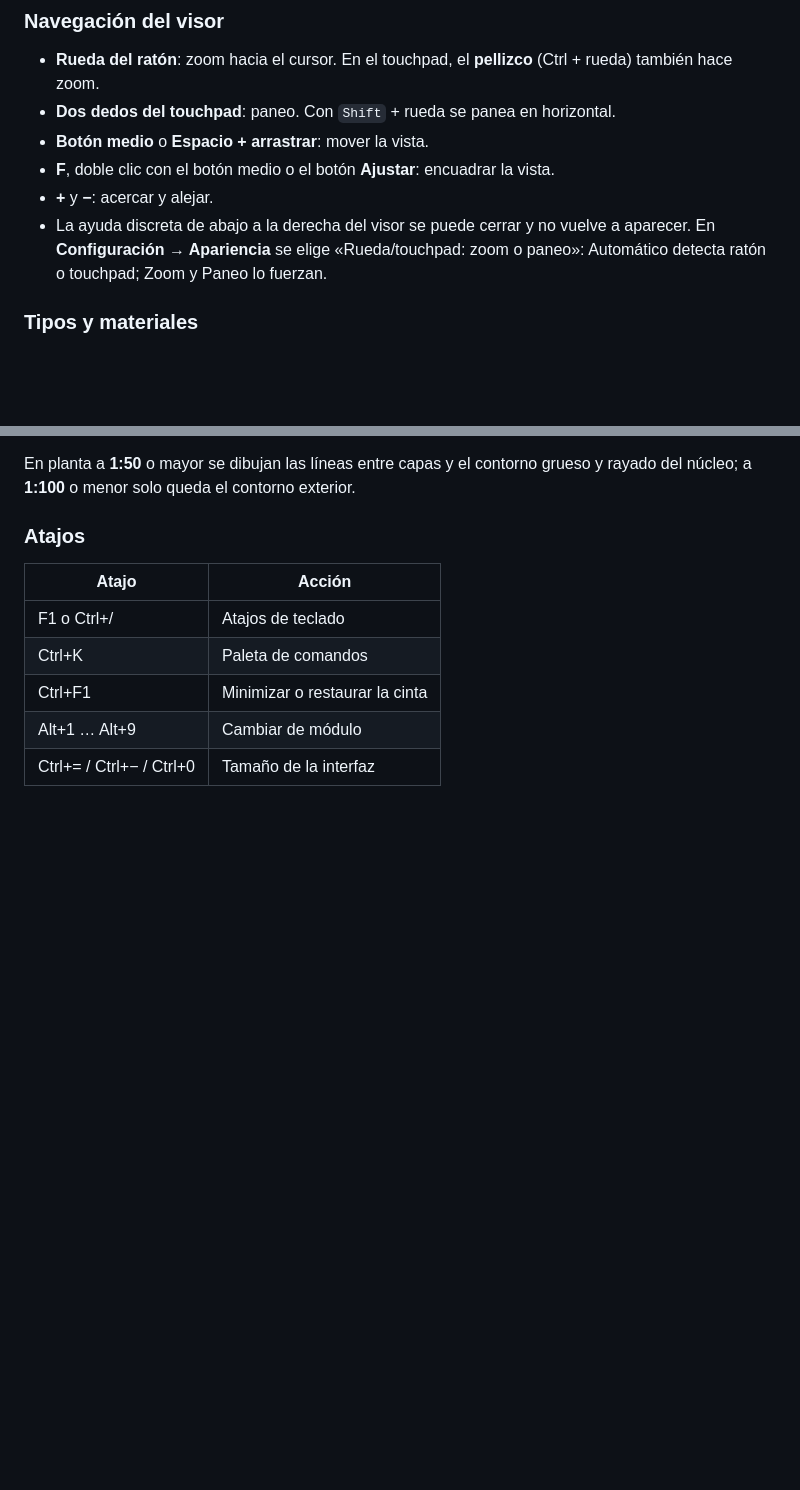
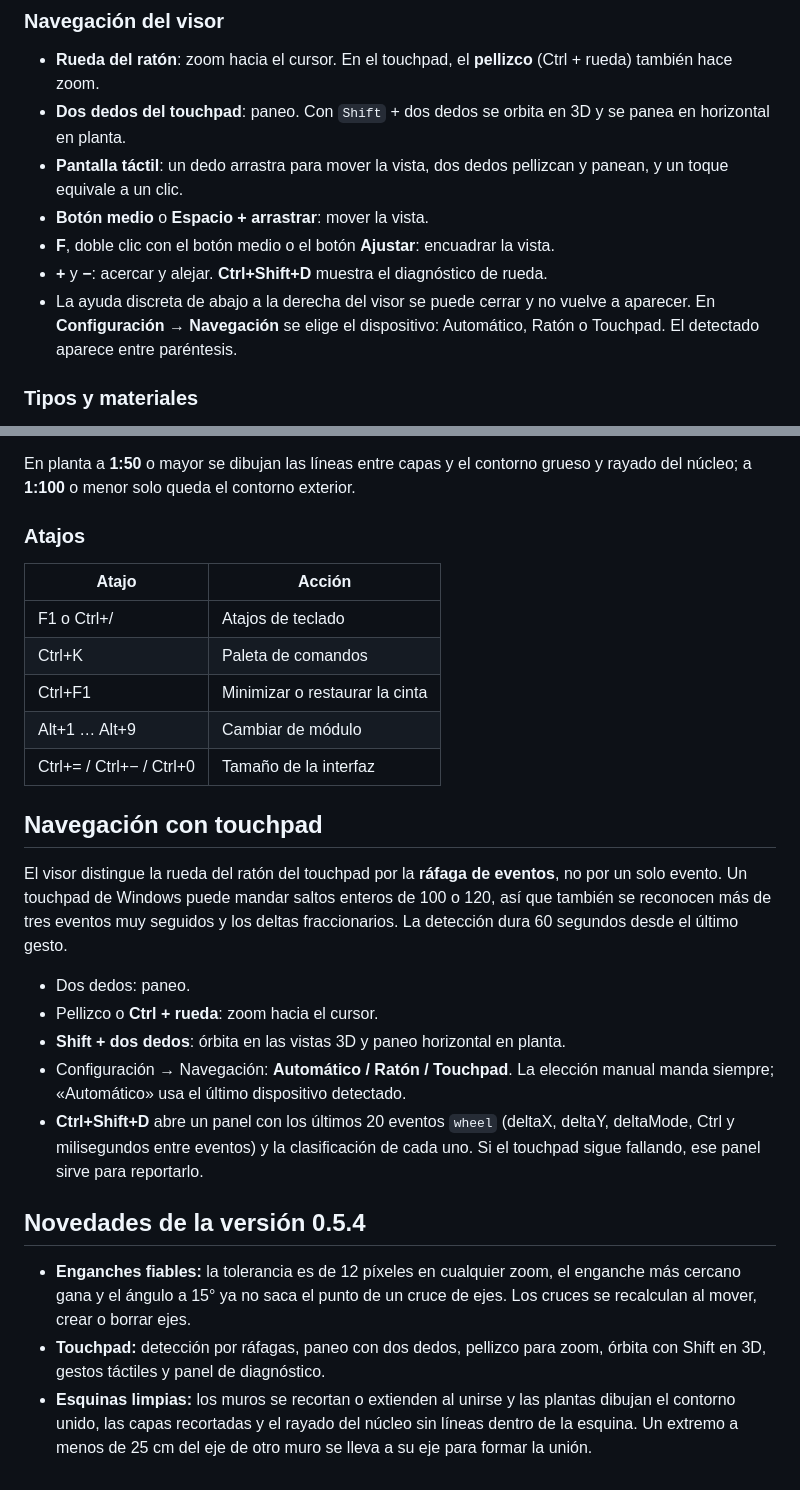
Before and after one commit to sant4work01-ADS/open-rvt, a Markdown page: docs/manual-rapido.md, 2 parts joined by grey strips. GitHub-like rendering; blank space fills up the shorter version.

Commit message:
O006e: esquinas de muros recortadas, planta unida y entrega 0.5.4

```diff
--- a/docs/manual-rapido.md
+++ b/docs/manual-rapido.md
@@ -20,13 +20,16 @@ deshabilitados con la descripción «Disponible pronto»: todavía no hay archiv
 
 - **Rueda del ratón**: zoom hacia el cursor. En el touchpad, el **pellizco** (Ctrl +
   rueda) también hace zoom.
-- **Dos dedos del touchpad**: paneo. Con `Shift` + rueda se panea en horizontal.
+- **Dos dedos del touchpad**: paneo. Con `Shift` + dos dedos se orbita en 3D y se
+  panea en horizontal en planta.
+- **Pantalla táctil**: un dedo arrastra para mover la vista, dos dedos pellizcan y
+  panean, y un toque equivale a un clic.
 - **Botón medio** o **Espacio + arrastrar**: mover la vista.
 - **F**, doble clic con el botón medio o el botón **Ajustar**: encuadrar la vista.
-- **+** y **−**: acercar y alejar.
+- **+** y **−**: acercar y alejar. **Ctrl+Shift+D** muestra el diagnóstico de rueda.
 - La ayuda discreta de abajo a la derecha del visor se puede cerrar y no vuelve a
-  aparecer. En **Configuración → Apariencia** se elige «Rueda/touchpad: zoom o paneo»:
-  Automático detecta ratón o touchpad; Zoom y Paneo lo fuerzan.
+  aparecer. En **Configuración → Navegación** se elige el dispositivo: Automático,
+  Ratón o Touchpad. El detectado aparece entre paréntesis.
 
 ### Tipos y materiales
 
@@ -62,3 +65,31 @@ rayado del núcleo; a **1:100** o menor solo queda el contorno exterior.
 | Ctrl+F1 | Minimizar o restaurar la cinta |
 | Alt+1 … Alt+9 | Cambiar de módulo |
 | Ctrl+= / Ctrl+− / Ctrl+0 | Tamaño de la interfaz |
+
+## Navegación con touchpad
+
+El visor distingue la rueda del ratón del touchpad por la **ráfaga de eventos**, no por
+un solo evento. Un touchpad de Windows puede mandar saltos enteros de 100 o 120, así
+que también se reconocen más de tres eventos muy seguidos y los deltas fraccionarios.
+La detección dura 60 segundos desde el último gesto.
+
+- Dos dedos: paneo.
+- Pellizco o **Ctrl + rueda**: zoom hacia el cursor.
+- **Shift + dos dedos**: órbita en las vistas 3D y paneo horizontal en planta.
+- Configuración → Navegación: **Automático / Ratón / Touchpad**. La elección manual
+  manda siempre; «Automático» usa el último dispositivo detectado.
+- **Ctrl+Shift+D** abre un panel con los últimos 20 eventos `wheel` (deltaX, deltaY,
+  deltaMode, Ctrl y milisegundos entre eventos) y la clasificación de cada uno. Si el
+  touchpad sigue fallando, ese panel sirve para reportarlo.
+
+## Novedades de la versión 0.5.4
+
+- **Enganches fiables:** la tolerancia es de 12 píxeles en cualquier zoom, el enganche
+  más cercano gana y el ángulo a 15° ya no saca el punto de un cruce de ejes. Los
+  cruces se recalculan al mover, crear o borrar ejes.
+- **Touchpad:** detección por ráfagas, paneo con dos dedos, pellizco para zoom, órbita
+  con Shift en 3D, gestos táctiles y panel de diagnóstico.
+- **Esquinas limpias:** los muros se recortan o extienden al unirse y las plantas
+  dibujan el contorno unido, las capas recortadas y el rayado del núcleo sin líneas
+  dentro de la esquina. Un extremo a menos de 25 cm del eje de otro muro se lleva a su
+  eje para formar la unión.
```
Also changed, not shown: docs/manual-rapido.en.md (+35 -4 lines), docs/progreso/O006e.md (added, +103 -0 lines), docs/capturas/o006e_3d.png (added), docs/capturas/o006e_enganche.png (added), docs/capturas/o006e_esquinas_1100.png (added), docs/capturas/o006e_esquinas_150.png (added), 12 other files.
